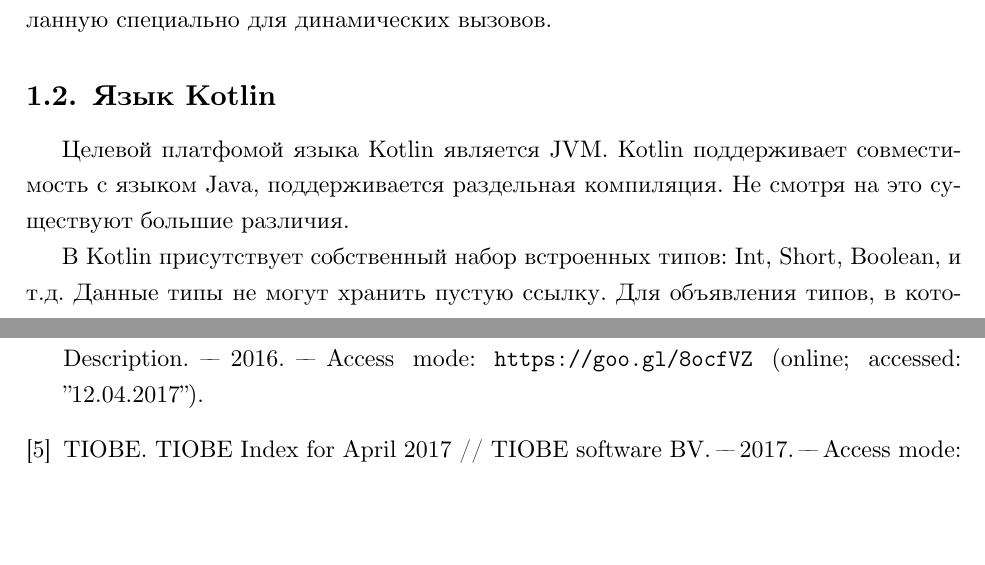
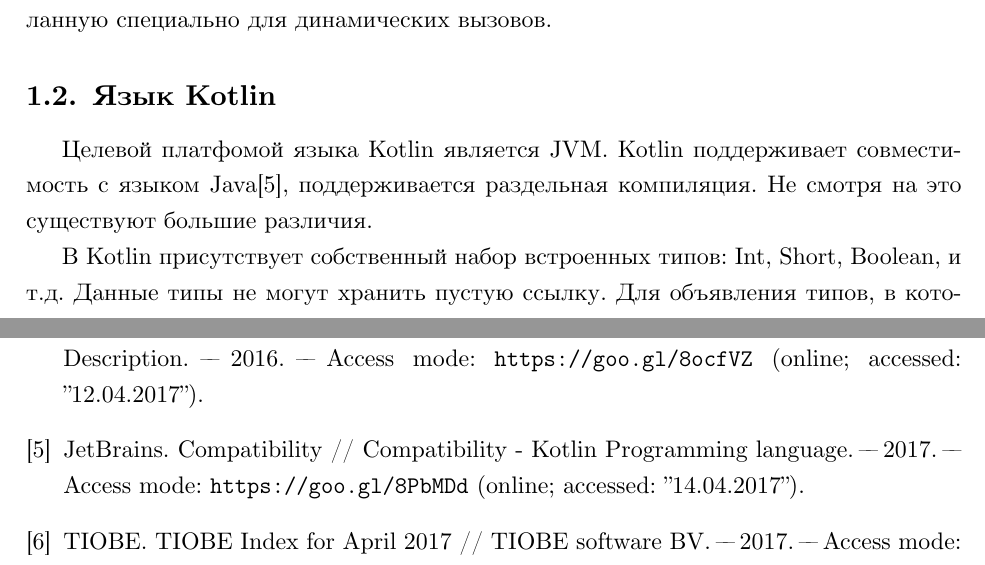
Before and after one commit to e5l/MasterDiploma, a LaTeX thesis (text/main.tex, which reads text/diploma.bib, text/survey/kotlin.tex): two parts of pages 7 and 13 of 13, joined at a grey line, cut so that both start at the same text, the shorter picture padded with empty space. Compiled offline with XeLaTeX.

Commit message:
cite kotlin compatibility

```diff
--- a/text/diploma.bib
+++ b/text/diploma.bib
@@ -72,3 +72,12 @@
     urldate         = {"14.04.2017"},
     language        = "english"
 }
+@online{kotlin:compatibility,
+    author          = "JetBrains",
+    title           = "Compatibility",
+    howpublished    = "Compatibility - Kotlin Programming language",
+    year            = {2017},
+    url             = {https://goo.gl/8PbMDd},
+    urldate         = {"14.04.2017"},
+    language        = "english"
+}
--- a/text/survey/kotlin.tex
+++ b/text/survey/kotlin.tex
@@ -1,6 +1,6 @@
 \subsection{Язык Kotlin}
 
-Целевой платфомой языка Kotlin является JVM. Kotlin поддерживает совместимость с языком Java, поддерживается раздельная компиляция. Не смотря на это существуют большие различия.
+Целевой платфомой языка Kotlin является JVM. Kotlin поддерживает совместимость с языком Java\cite{kotlin:compatibility}, поддерживается раздельная компиляция. Не смотря на это существуют большие различия.
 
 В Kotlin присутствует собственный набор встроенных типов: Int, Short, Boolean, и т.д. Данные типы не могут хранить пустую ссылку. Для объявления типов, в которых можно хранить пустую ссылку существует специальный синтаксис: Int?, Short?, Boolean?. Благодаря тому что типы проаннотированы, в процессе компиляции Kotlin проверяет корректность присваивания на уровне типов. Во время трансляции встроенный тип может стать как примитивным так и ссылочным, взависимости от контекста использования и возможности хранения пустой ссылки. Например Int? будет оттранслирован в Integer.
 
```
